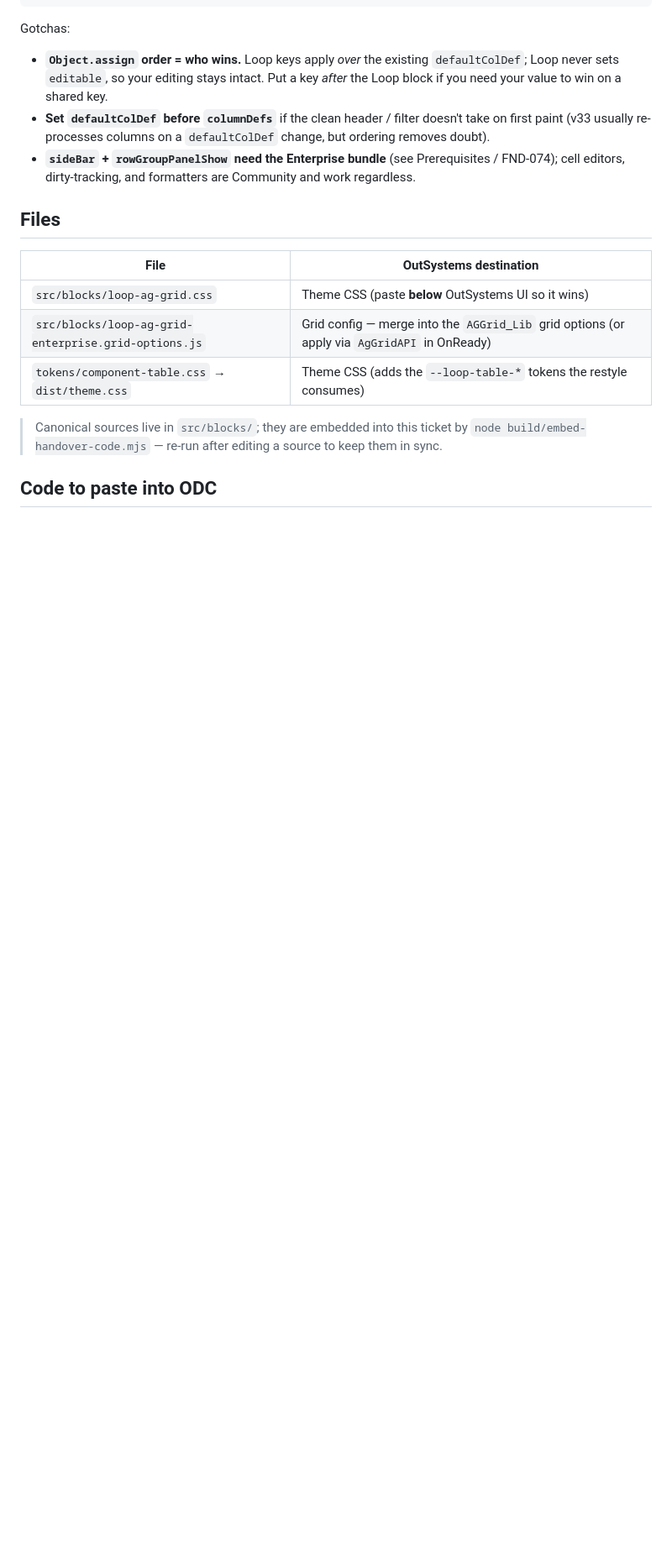
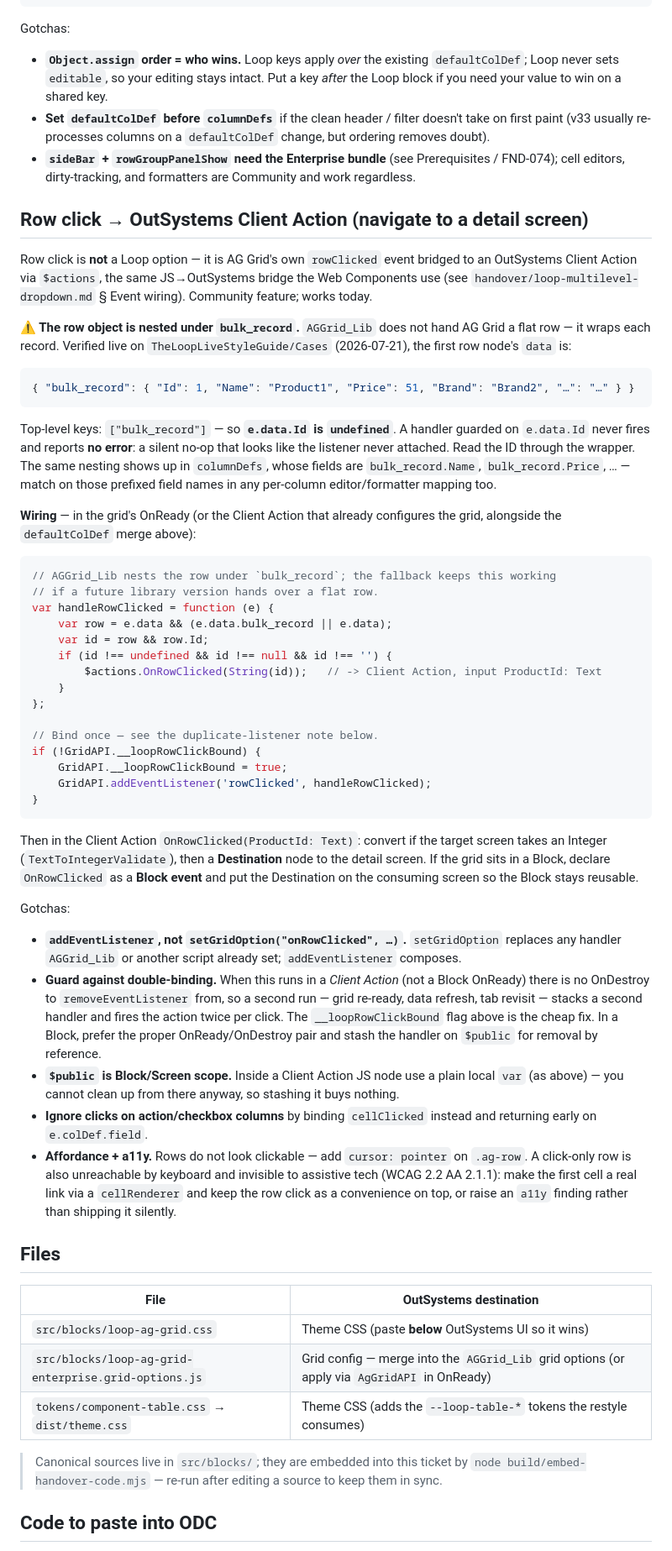
Before and after one commit to kharloridado/wbg, a Markdown page: handover/loop-ag-grid.md, the part around one of its changes. Shown at 84% size. GitHub-like rendering; blank space fills up the shorter version.

Commit message:
docs(ag-grid): document row click → Client Action, and the bulk_record nesting
Row click is not a Loop option — it is AG Grid's own `rowClicked` bridged to an
OutSystems Client Action through `$actions`, the same JS→OutSystems bridge the
Web Components use. Community feature, works today. This documents the wiring
and the trap in front of it.

The trap: AGGrid_Lib does not hand AG Grid a flat row, it wraps each record
under `bulk_record`. Verified live on TheLoopLiveStyleGuide/Cases (2026-07-21) —
the first row node's `data` has exactly one top-level key, `bulk_record`, so
`e.data.Id` is undefined. A handler guarded on it never fires AND reports no
error: a silent no-op that reads as "the listener never attached". The same
nesting reaches `columnDefs`, whose fields are `bulk_record.Name`, etc.

Also recorded, each because it fails quietly rather than loudly:

- `addEventListener('rowClicked', …)`, never `setGridOption("onRowClicked", …)`
  — setGridOption REPLACES whatever AGGrid_Lib or another script already bound.
- Double-binding. In a Client Action there is no OnDestroy to remove the
  listener from, so a re-ready, data refresh or tab revisit stacks a second
  handler and fires the action twice per click. A bound-flag is the cheap fix;
  in a Block, prefer the OnReady/OnDestroy pair with the handler stashed on
  $public for removal by reference.
- `$public` is Block/Screen scope — inside a Client Action JS node a local var
  is correct, since you cannot clean up from there anyway.
- Affordance and a11y: rows do not look clickable (`cursor: pointer`), and a
  click-only row is unreachable by keyboard and invisible to assistive tech
  (WCAG 2.2 AA 2.1.1). Make the first cell a real link via a cellRenderer and
  keep row click as a convenience on top — or raise an a11y finding rather than
  shipping it silently.

The dev checklist gains a matching row-click item.

Co-Authored-By: Claude Opus 4.8 (1M context) <noreply@anthropic.com>

````diff
--- a/handover/loop-ag-grid.md
+++ b/handover/loop-ag-grid.md
@@ -189,6 +189,69 @@ Gotchas:
   paint (v33 usually re-processes columns on a `defaultColDef` change, but ordering removes doubt).
 - **`sideBar` + `rowGroupPanelShow` need the Enterprise bundle** (see Prerequisites / FND-074);
   cell editors, dirty-tracking, and formatters are Community and work regardless.
+
+## Row click → OutSystems Client Action (navigate to a detail screen)
+
+Row click is **not** a Loop option — it is AG Grid's own `rowClicked` event bridged to an
+OutSystems Client Action via `$actions`, the same JS→OutSystems bridge the Web Components use
+(see `handover/loop-multilevel-dropdown.md` § Event wiring). Community feature; works today.
+
+**⚠ The row object is nested under `bulk_record`.** `AGGrid_Lib` does not hand AG Grid a flat
+row — it wraps each record. Verified live on `TheLoopLiveStyleGuide/Cases` (2026-07-21), the
+first row node's `data` is:
+
+```json
+{ "bulk_record": { "Id": 1, "Name": "Product1", "Price": 51, "Brand": "Brand2", "…": "…" } }
+```
+
+Top-level keys: `["bulk_record"]` — so **`e.data.Id` is `undefined`**. A handler guarded on
+`e.data.Id` never fires and reports **no error**: a silent no-op that looks like the listener
+never attached. Read the ID through the wrapper. The same nesting shows up in `columnDefs`,
+whose fields are `bulk_record.Name`, `bulk_record.Price`, … — match on those prefixed field
+names in any per-column editor/formatter mapping too.
+
+**Wiring** — in the grid's OnReady (or the Client Action that already configures the grid,
+alongside the `defaultColDef` merge above):
+
+```js
+// AGGrid_Lib nests the row under `bulk_record`; the fallback keeps this working
+// if a future library version hands over a flat row.
+var handleRowClicked = function (e) {
+    var row = e.data && (e.data.bulk_record || e.data);
+    var id = row && row.Id;
+    if (id !== undefined && id !== null && id !== '') {
+        $actions.OnRowClicked(String(id));   // -> Client Action, input ProductId: Text
+    }
+};
+
+// Bind once — see the duplicate-listener note below.
+if (!GridAPI.__loopRowClickBound) {
+    GridAPI.__loopRowClickBound = true;
+    GridAPI.addEventListener('rowClicked', handleRowClicked);
+}
+```
+
+Then in the Client Action `OnRowClicked(ProductId: Text)`: convert if the target screen takes
+an Integer (`TextToIntegerValidate`), then a **Destination** node to the detail screen. If the
+grid sits in a Block, declare `OnRowClicked` as a **Block event** and put the Destination on
+the consuming screen so the Block stays reusable.
+
+Gotchas:
+- **`addEventListener`, not `setGridOption("onRowClicked", …)`.** `setGridOption` replaces any
+  handler `AGGrid_Lib` or another script already set; `addEventListener` composes.
+- **Guard against double-binding.** When this runs in a *Client Action* (not a Block OnReady)
+  there is no OnDestroy to `removeEventListener` from, so a second run — grid re-ready, data
+  refresh, tab revisit — stacks a second handler and fires the action twice per click. The
+  `__loopRowClickBound` flag above is the cheap fix. In a Block, prefer the proper
+  OnReady/OnDestroy pair and stash the handler on `$public` for removal by reference.
+- **`$public` is Block/Screen scope.** Inside a Client Action JS node use a plain local `var`
+  (as above) — you cannot clean up from there anyway, so stashing it buys nothing.
+- **Ignore clicks on action/checkbox columns** by binding `cellClicked` instead and returning
+  early on `e.colDef.field`.
+- **Affordance + a11y.** Rows do not look clickable — add `cursor: pointer` on `.ag-row`. A
+  click-only row is also unreachable by keyboard and invisible to assistive tech (WCAG 2.2 AA
+  2.1.1): make the first cell a real link via a `cellRenderer` and keep the row click as a
+  convenience on top, or raise an `a11y` finding rather than shipping it silently.
 
 ## Files
 | File | OutSystems destination |
````
Also changed, not shown: other parts of handover/loop-ag-grid.md (+1 -0 lines).
